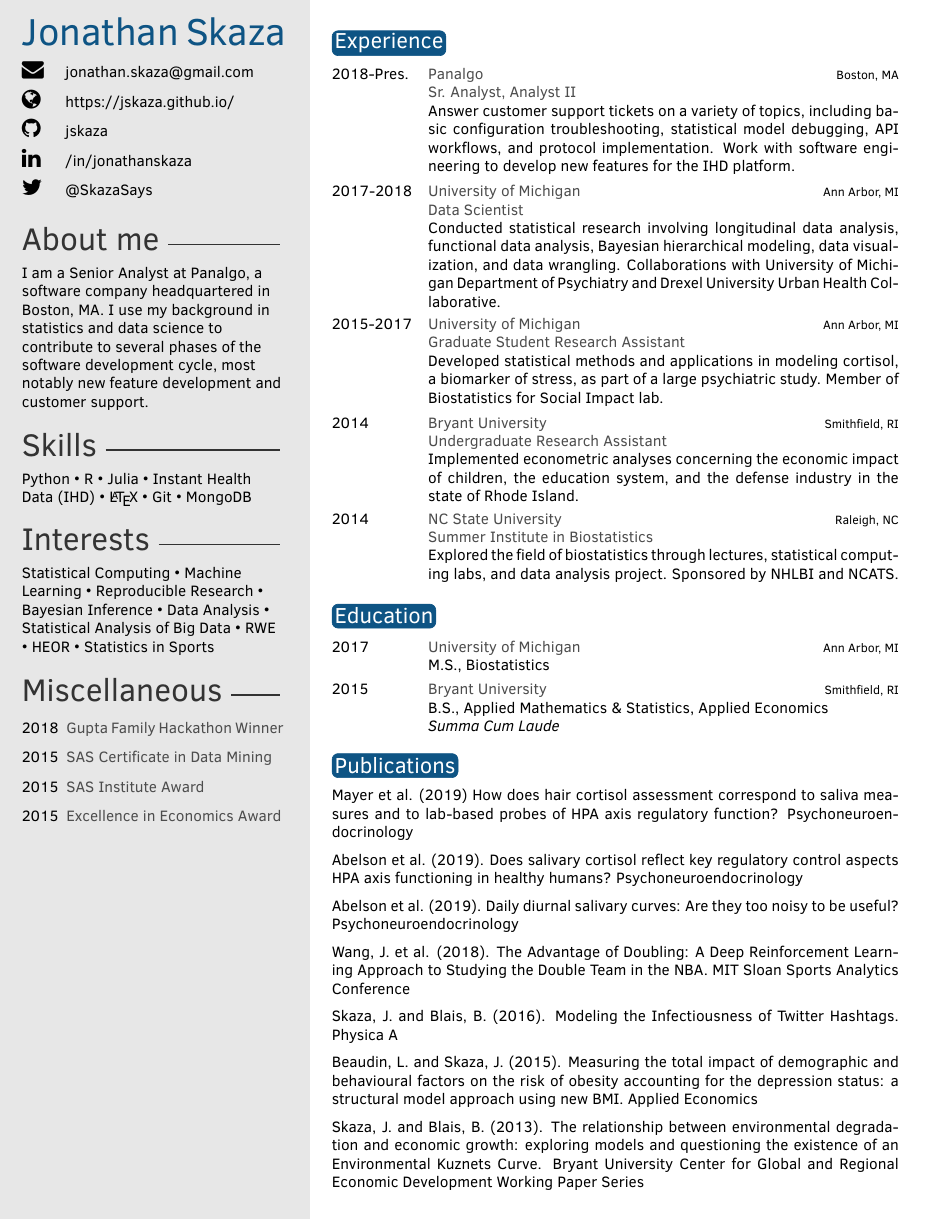
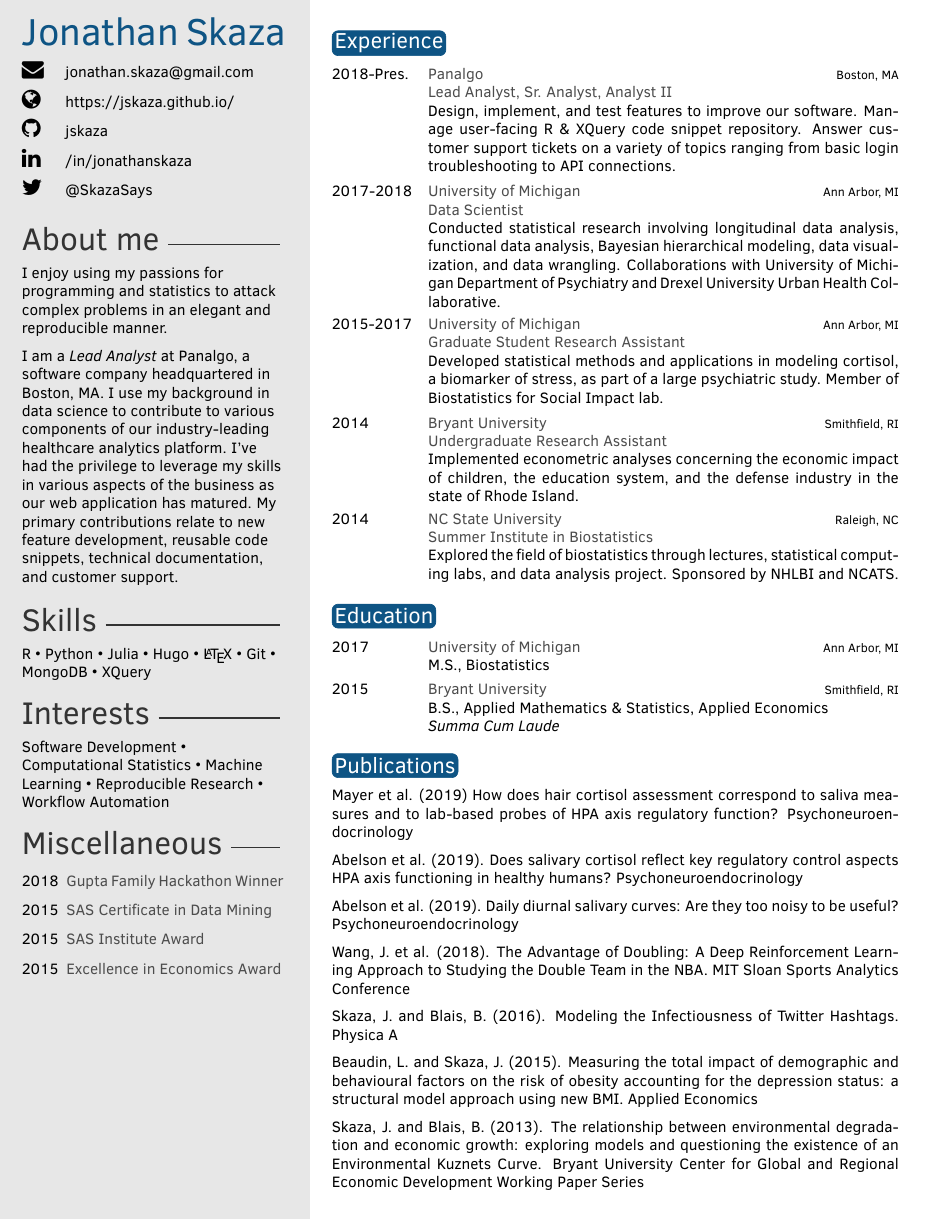
Before and after one commit to jskaza/jskaza.github.io, a LaTeX CV (assets/res.tex): the whole page. Compiled offline with pdfLaTeX.

Commit message:
update resume

```diff
--- a/assets/res.tex
+++ b/assets/res.tex
@@ -51,7 +51,9 @@
 %	 ABOUT ME
 %----------------------------------------------------------------------------------------
 
-\aboutme{I am a Senior Analyst at Panalgo, a software company headquartered in Boston, MA. I use my background in statistics and data science to contribute to several phases of the software development cycle, most notably new feature development and customer support.}% To have no About Me section, just remove all the text and leave \aboutme{}
+\aboutme{I enjoy using my passions for programming and statistics to attack complex problems in an elegant and reproducible manner.
+
+I am a \emph{Lead Analyst} at Panalgo, a software company headquartered in Boston, MA. I use my background in data science to contribute to various components of our industry-leading healthcare analytics platform. I've had the privilege to leverage my skills in various aspects of the business as our web application has matured. My primary contributions relate to new feature development, reusable code snippets, technical documentation, and customer support.}% To have no About Me section, just remove all the text and leave \aboutme{}
 
 %----------------------------------------------------------------------------------------
 %	 SKILLS
@@ -64,14 +66,15 @@
 
 % Skill text section, each skill must have a value between 0 an 6
 \skillstext{
-Python \textbullet{} R \textbullet{}
-Julia \textbullet{} Instant Health Data (IHD) \textbullet{}
-\LaTeX{} \textbullet{} Git \textbullet{} MongoDB
+R \textbullet{} Python \textbullet{}
+Julia \textbullet{} Hugo \textbullet{}
+\LaTeX{} \textbullet{} Git \textbullet{} MongoDB \textbullet{} XQuery
 }
 
 
 \intereststext{
-Statistical Computing \textbullet{} Machine Learning \textbullet{} Reproducible Research \textbullet{} Bayesian Inference \textbullet{} Data Analysis \textbullet{} Statistical Analysis of Big Data \textbullet{} RWE \textbullet{} HEOR \textbullet{} Statistics in Sports % \textbullet{} Basketball Analytics
+Software Development \textbullet{} Computational Statistics \textbullet{} Machine Learning \textbullet{} Reproducible Research \textbullet{} Workflow Automation
+% \textbullet{} Bayesian Inference \textbullet{} Data Analysis \textbullet{} Statistical Analysis of Big Data \textbullet{} RWE \textbullet{} HEOR \textbullet{} Statistics in Sports % \textbullet{} Basketball Analytics
 }
 
 \awardstext{
@@ -95,8 +98,8 @@
 \section{Experience}
 
 \begin{twenty}
-     \twentyitem{2018-Pres.}{Panalgo}{Boston, MA}{\textbf{Sr. Analyst, Analyst II} \\
-    Answer customer support tickets on a variety of topics, including basic configuration troubleshooting, statistical model debugging, API workflows, and protocol implementation. Work with software engineering to develop new features for the IHD platform.}
+     \twentyitem{2018-Pres.}{Panalgo}{Boston, MA}{\textbf{Lead Analyst, Sr. Analyst, Analyst II} \\
+    Design, implement, and test features to improve our software. Manage user-facing R \& XQuery code snippet repository. Answer customer support tickets on a variety of topics ranging from basic login troubleshooting to API connections.}
 	\twentyitem{2017-2018}{University of Michigan}{Ann Arbor, MI}{\textbf{Data Scientist} \\
     Conducted statistical research involving longitudinal data analysis, functional data analysis, Bayesian hierarchical modeling, data visualization, and data wrangling. Collaborations with University of Michigan Department of Psychiatry and Drexel University Urban Health Collaborative.}
     \twentyitem{2015-2017}{University of Michigan}{Ann Arbor, MI}{\textbf{Graduate Student Research Assistant} \\
```
Also changed, not shown: assets/res.pdf.
